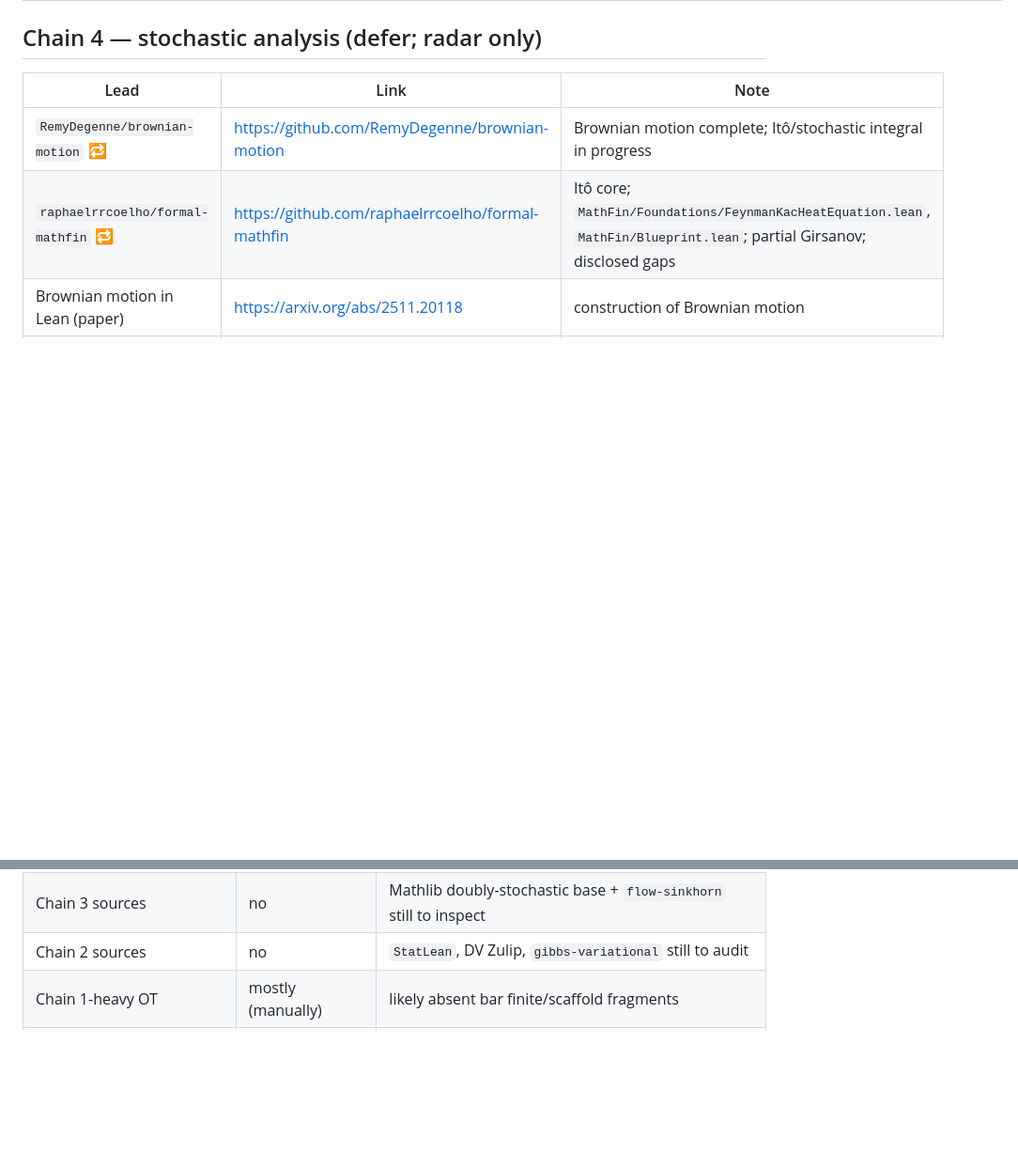
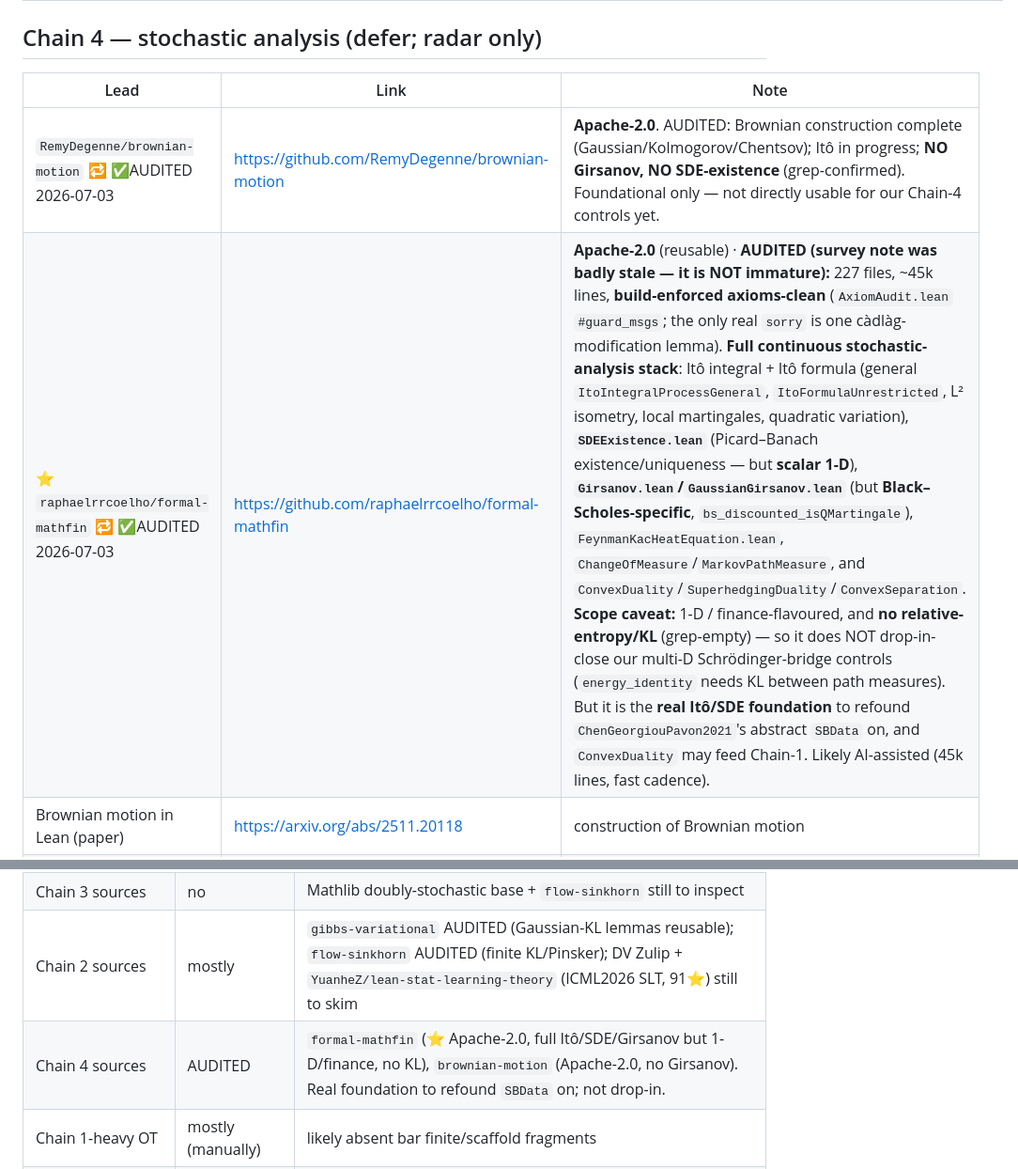
Before and after one commit to AIQ-Kitware/aiq-drsb-formalization, a Markdown page: SURVEY_LEADS.md, 2 parts joined by grey strips. Shown at 94% size. GitHub-like rendering; blank space fills up the shorter version.

```diff
--- a/SURVEY_LEADS.md
+++ b/SURVEY_LEADS.md
@@ -100,8 +100,8 @@ distinctive filename; URLs are recorded when the source gave an exact org/repo.
 
 | Lead | Link | Note |
 |---|---|---|
-| `RemyDegenne/brownian-motion` 🔁 | https://github.com/RemyDegenne/brownian-motion | Brownian motion complete; Itô/stochastic integral in progress |
-| `raphaelrrcoelho/formal-mathfin` 🔁 | https://github.com/raphaelrrcoelho/formal-mathfin | Itô core; `MathFin/Foundations/FeynmanKacHeatEquation.lean`, `MathFin/Blueprint.lean`; partial Girsanov; disclosed gaps |
+| `RemyDegenne/brownian-motion` 🔁 ✅AUDITED 2026-07-03 | https://github.com/RemyDegenne/brownian-motion | **Apache-2.0**. AUDITED: Brownian construction complete (Gaussian/Kolmogorov/Chentsov); Itô in progress; **NO Girsanov, NO SDE-existence** (grep-confirmed). Foundational only — not directly usable for our Chain-4 controls yet. |
+| ⭐ `raphaelrrcoelho/formal-mathfin` 🔁 ✅AUDITED 2026-07-03 | https://github.com/raphaelrrcoelho/formal-mathfin | **Apache-2.0** (reusable) · **AUDITED (survey note was badly stale — it is NOT immature):** 227 files, ~45k lines, **build-enforced axioms-clean** (`AxiomAudit.lean` `#guard_msgs`; the only real `sorry` is one càdlàg-modification lemma). **Full continuous stochastic-analysis stack**: Itô integral + Itô formula (general `ItoIntegralProcessGeneral`, `ItoFormulaUnrestricted`, L² isometry, local martingales, quadratic variation), **`SDEExistence.lean`** (Picard–Banach existence/uniqueness — but **scalar 1-D**), **`Girsanov.lean`/`GaussianGirsanov.lean`** (but **Black–Scholes-specific**, `bs_discounted_isQMartingale`), `FeynmanKacHeatEquation.lean`, `ChangeOfMeasure`/`MarkovPathMeasure`, and `ConvexDuality`/`SuperhedgingDuality`/`ConvexSeparation`. **Scope caveat:** 1-D / finance-flavoured, and **no relative-entropy/KL** (grep-empty) — so it does NOT drop-in-close our multi-D Schrödinger-bridge controls (`energy_identity` needs KL between path measures). But it is the **real Itô/SDE foundation** to refound `ChenGeorgiouPavon2021`'s abstract `SBData` on, and `ConvexDuality` may feed Chain-1. Likely AI-assisted (45k lines, fast cadence). |
 | Brownian motion in Lean (paper) | https://arxiv.org/abs/2511.20118 | construction of Brownian motion |
 | Verified math-finance library (paper) | https://arxiv.org/abs/2606.01356 | L2 Itô integral, risk-neutral pricing measure |
 
@@ -176,7 +176,8 @@ exhausted.
 | Reservoir / package registry | mostly | low yield |
 | **Generated-proof corpora** | **no** | the remaining frontier — bulk-query it |
 | Chain 3 sources | no | Mathlib doubly-stochastic base + `flow-sinkhorn` still to inspect |
-| Chain 2 sources | no | `StatLean`, DV Zulip, `gibbs-variational` still to audit |
+| Chain 2 sources | mostly | `gibbs-variational` AUDITED (Gaussian-KL lemmas reusable); `flow-sinkhorn` AUDITED (finite KL/Pinsker); DV Zulip + `YuanheZ/lean-stat-learning-theory` (ICML2026 SLT, 91⭐) still to skim |
+| Chain 4 sources | AUDITED | `formal-mathfin` (⭐ Apache-2.0, full Itô/SDE/Girsanov but 1-D/finance, no KL), `brownian-motion` (Apache-2.0, no Girsanov). Real foundation to refound `SBData` on; not drop-in. |
 | Chain 1-heavy OT | mostly (manually) | likely absent bar finite/scaffold fragments |
 | Chain 4 | enough for now | defer |
 
```
Also changed, not shown: other parts of SURVEY_LEADS.md (+1 -1 lines), dev/prompts/vendor-external-proofs.md (added, +112 -0 lines).
